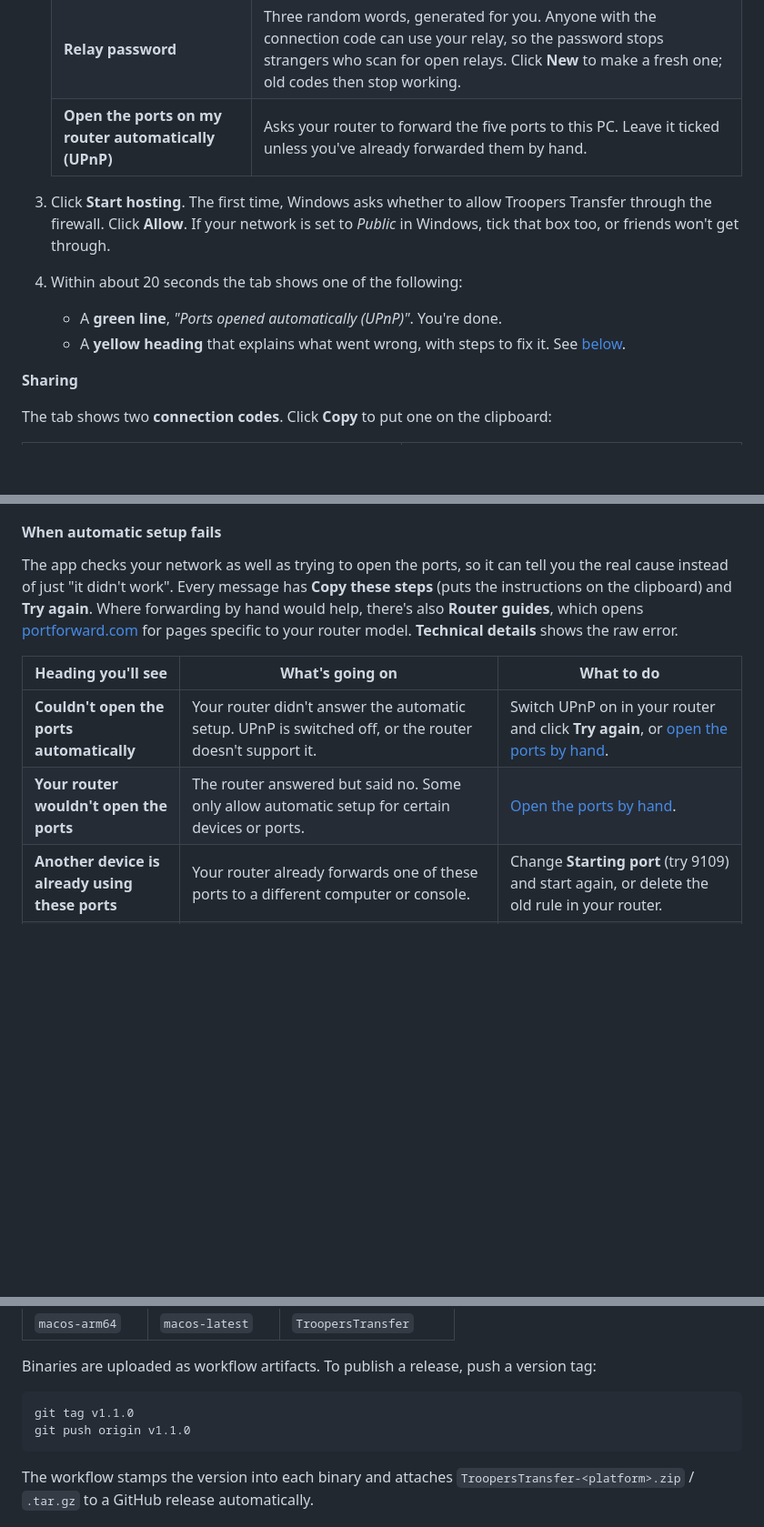
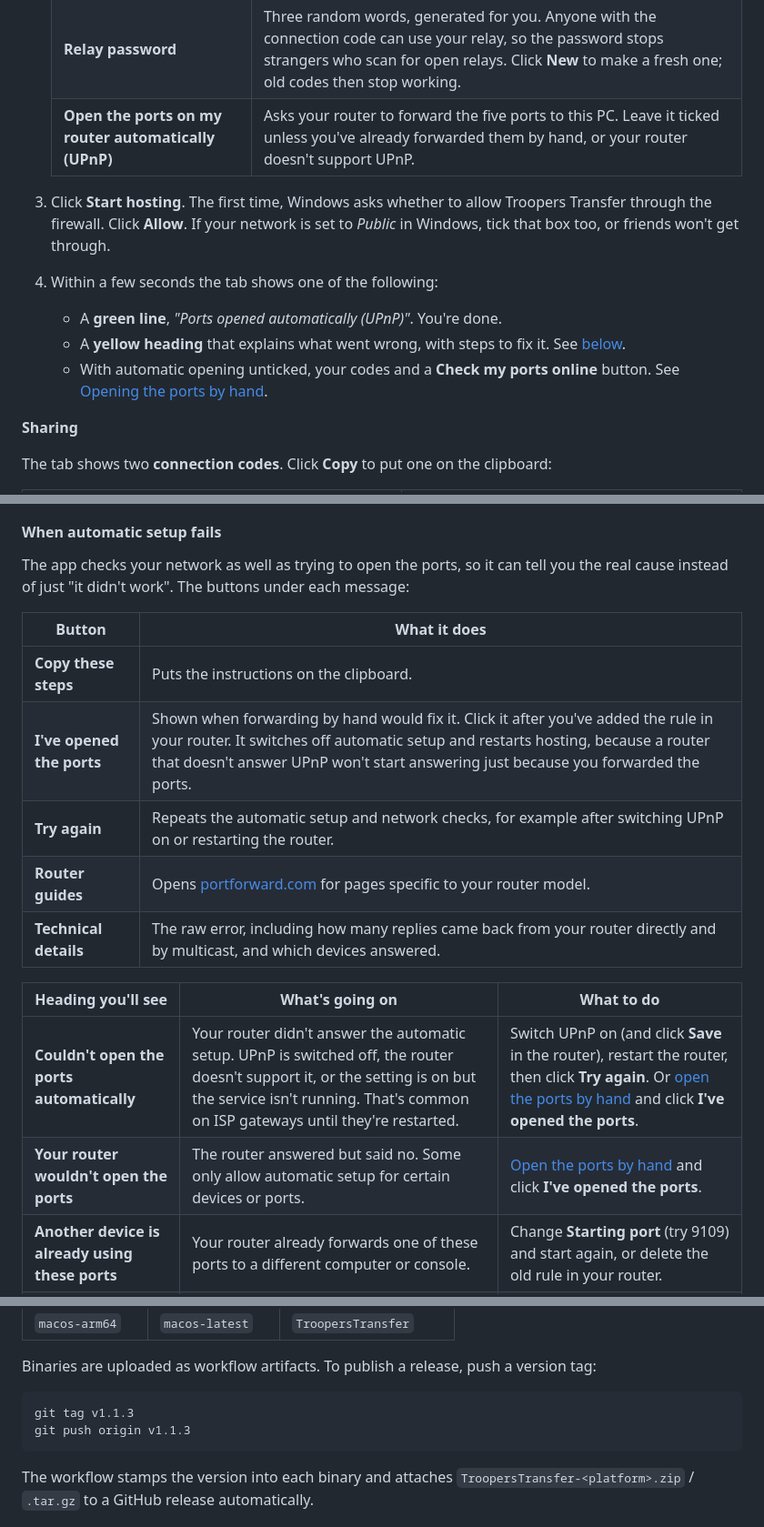
Before and after one commit to Trooper-code/TroopersTransfer, a Markdown page: README.md, 3 parts joined by grey strips. Shown at 91% size. Drawn GitHub-style; blank space fills up the shorter version.

````diff
--- a/README.md
+++ b/README.md
@@ -228,16 +245,19 @@ and your transfers never touch anyone else's server.
    |---|---|
    | **Starting port** | The relay uses **five TCP ports in a row**: a control port plus four for the data. The default 9009 means 9009–9013, the same as croc's own relay. Change it only if those ports are taken. |
    | **Relay password** | Three random words, generated for you. Anyone with the connection code can use your relay, so the password stops strangers who scan for open relays. Click **New** to make a fresh one; old codes then stop working. |
-   | **Open the ports on my router automatically (UPnP)** | Asks your router to forward the five ports to this PC. Leave it ticked unless you've already forwarded them by hand. |
+   | **Open the ports on my router automatically (UPnP)** | Asks your router to forward the five ports to this PC. Leave it ticked unless you've already forwarded them by hand, or your router doesn't support UPnP. |
 
 3. Click **Start hosting**. The first time, Windows asks whether to allow
    Troopers Transfer through the firewall. Click **Allow**. If your network
    is set to *Public* in Windows, tick that box too, or friends won't get
    through.
-4. Within about 20 seconds the tab shows one of the following:
+4. Within a few seconds the tab shows one of the following:
    - A **green line**, *"Ports opened automatically (UPnP)"*. You're done.
    - A **yellow heading** that explains what went wrong, with steps to fix
      it. See [below](#when-automatic-setup-fails).
+   - With automatic opening unticked, your codes and a
+     **Check my ports online** button. See
+     [Opening the ports by hand](#opening-the-ports-by-hand).
 
 **Sharing**
 
@@ -272,17 +292,21 @@ leases and renews them while it runs.
 #### When automatic setup fails
 
 The app checks your network as well as trying to open the ports, so it can
-tell you the real cause instead of just "it didn't work". Every message has
-**Copy these steps** (puts the instructions on the clipboard) and
-**Try again**. Where forwarding by hand would help, there's also
-**Router guides**, which opens [portforward.com](https://portforward.com/router.htm)
-for pages specific to your router model. **Technical details** shows the raw
-error.
+tell you the real cause instead of just "it didn't work". The buttons under
+each message:
+
+| Button | What it does |
+|---|---|
+| **Copy these steps** | Puts the instructions on the clipboard. |
+| **I've opened the ports** | Shown when forwarding by hand would fix it. Click it after you've added the rule in your router. It switches off automatic setup and restarts hosting, because a router that doesn't answer UPnP won't start answering just because you forwarded the ports. |
+| **Try again** | Repeats the automatic setup and network checks, for example after switching UPnP on or restarting the router. |
+| **Router guides** | Opens [portforward.com](https://portforward.com/router.htm) for pages specific to your router model. |
+| **Technical details** | The raw error, including how many replies came back from your router directly and by multicast, and which devices answered. |
 
 | Heading you'll see | What's going on | What to do |
 |---|---|---|
-| **Couldn't open the ports automatically** | Your router didn't answer the automatic setup. UPnP is switched off, or the router doesn't support it. | Switch UPnP on in your router and click **Try again**, or [open the ports by hand](#opening-the-ports-by-hand). |
-| **Your router wouldn't open the ports** | The router answered but said no. Some only allow automatic setup for certain devices or ports. | [Open the ports by hand](#opening-the-ports-by-hand). |
+| **Couldn't open the ports automatically** | Your router didn't answer the automatic setup. UPnP is switched off, the router doesn't support it, or the setting is on but the service isn't running. That's common on ISP gateways until they're restarted. | Switch UPnP on (and click **Save** in the router), restart the router, then click **Try again**. Or [open the ports by hand](#opening-the-ports-by-hand) and click **I've opened the ports**. |
+| **Your router wouldn't open the ports** | The router answered but said no. Some only allow automatic setup for certain devices or ports. | [Open the ports by hand](#opening-the-ports-by-hand) and click **I've opened the ports**. |
 | **Another device is already using these ports** | Your router already forwards one of these ports to a different computer or console. | Change **Starting port** (try 9109) and start again, or delete the old rule in your router. |
 | **Hosting won't work on this connection** | Your provider shares one public address between many customers (*carrier-grade NAT*). Nobody outside can reach your PC, and **port forwarding can't fix this**. Common on mobile, satellite and some cable or fibre plans. | Let a friend host instead, or use the public relays. Some providers will give you your own public IP if you ask. Friends on your Wi-Fi can still use the local code. |
 | **Your router is behind another router** | Your router is plugged into a second router, often the provider's modem, so the ports would have to be opened on both. | Put the provider's modem in *bridge mode*, or forward the ports on it to your router. The steps name the device's likely address. |
@@ -762,8 +828,8 @@ Binaries are uploaded as workflow artifacts. To publish a release, push a
 version tag:
 
 ```bash
-git tag v1.1.0
-git push origin v1.1.0
+git tag v1.1.3
+git push origin v1.1.3
 ```
 
 The workflow stamps the version into each binary and attaches
````
Also changed, not shown: other parts of README.md (+73 -14 lines), docs/screenshots/host-ports.png, 3 other files.
